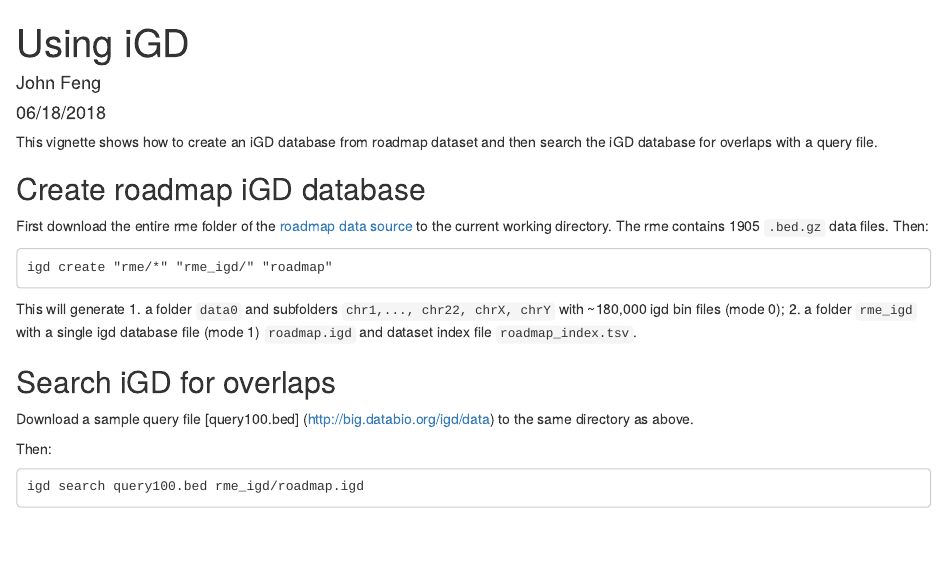
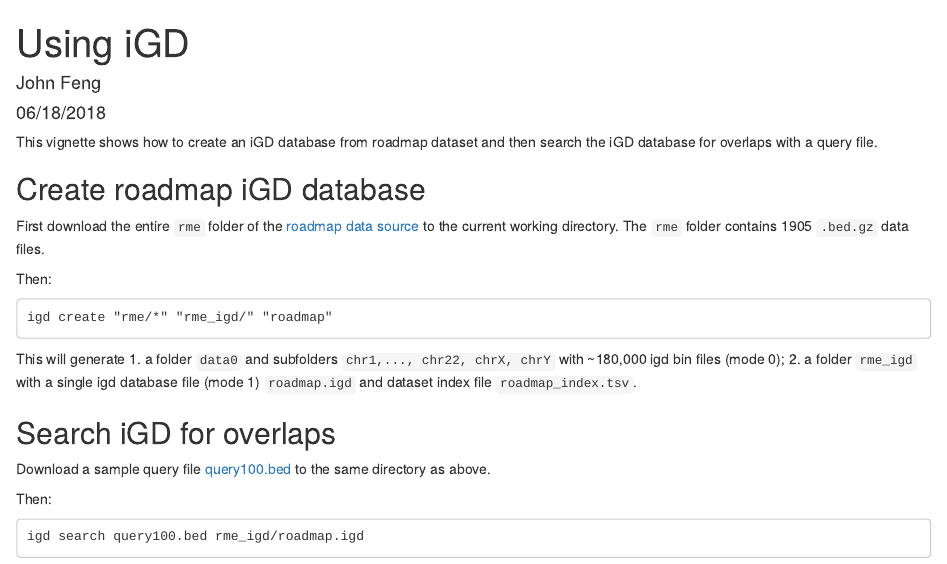
Before and after one commit to databio/IGD, an R Markdown document (vignettes/using_igd.Rmd): the page in a window 1100 px wide, from its top. Rendered offline with R 4.5, knitr and Pandoc, with nearby package versions; drawn as R Markdown's standard HTML page in place of the format the file asks for.

Commit message:
Fix links in vignettes

````diff
--- a/vignettes/using_igd.Rmd
+++ b/vignettes/using_igd.Rmd
@@ -10,7 +10,8 @@ This vignette shows how to create an iGD database from roadmap dataset and then
 
 ## Create roadmap iGD database
 
-First download the entire rme folder of the [roadmap data source](http://big.databio.org/igd/data) to the current working directory. The rme contains 1905 `.bed.gz` data files.
+First download the entire `rme` folder of the [roadmap data source](http://big.databio.org/igd/data) to the current working directory. The `rme` folder contains 1905 `.bed.gz` data files.
+
 Then:
 ```
 igd create "rme/*" "rme_igd/" "roadmap"
````
Also changed, not shown: vignettes/using_igd.Rmd (2 more changed lines).
